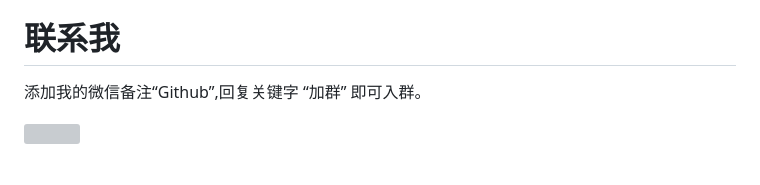
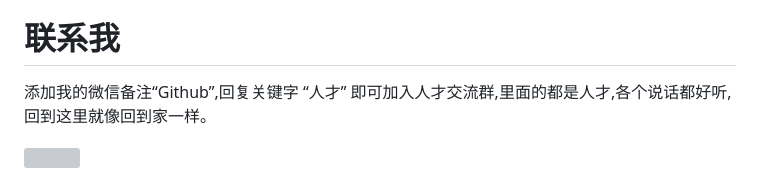
Before and after one commit to Leon-Goldner-Cohen-Tzedek4/mcountryman, a Markdown page: README.md, the part around the change. Drawn GitHub-style; grey boxes are pictures that could not be loaded.

Commit message:
[feat 11-12 aobing]第一版上传

```diff
--- a/README.md
+++ b/README.md
@@ -109,7 +109,7 @@
   - 加分项
   - 扬长避短
  # <a name="微信">联系我</a>
-添加我的微信备注“Github”,回复关键字 “加群” 即可入群。
+添加我的微信备注“Github”,回复关键字 “人才” 即可加入人才交流群,里面的都是人才,各个说话都好听,回到这里就像回到家一样。
 
 ![](https://tva1.sinaimg.cn/large/006y8mN6ly1g8vgffkxopj30by0byaav.jpg)
   # <a name="公众号">公众号</a>
```
